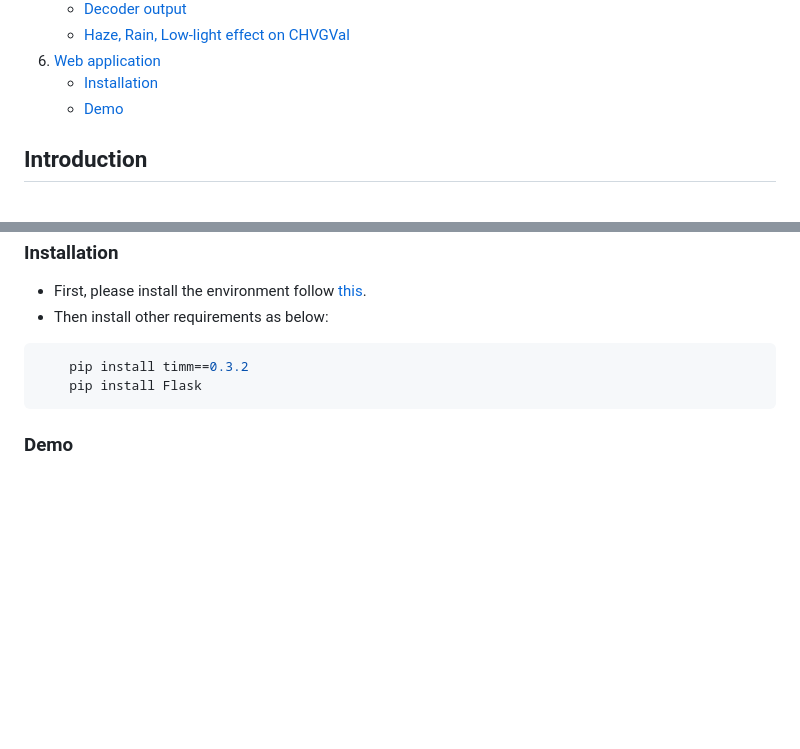
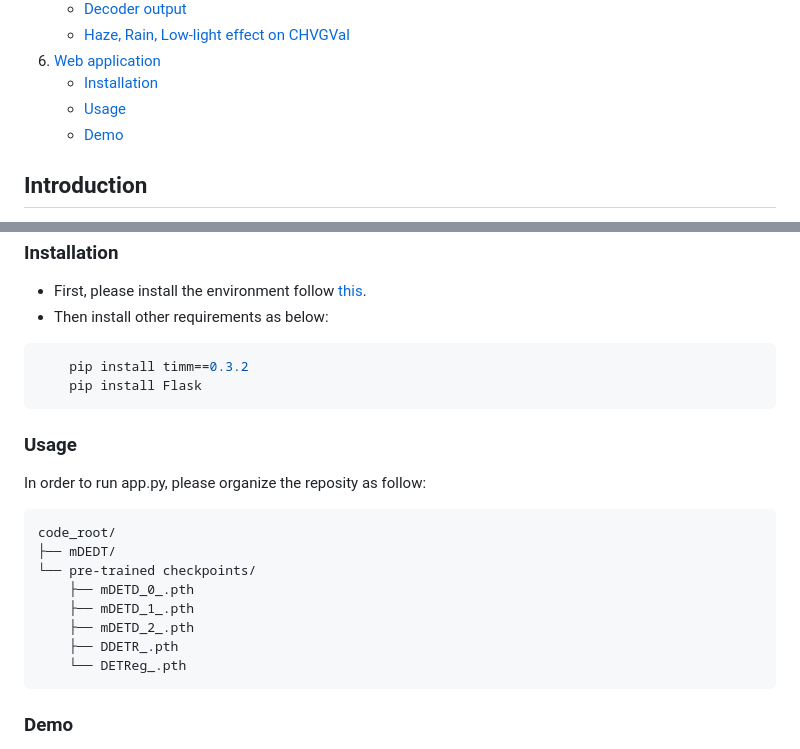
Before and after one commit to rottokaka/mDETD, a Markdown page: README.md, 2 parts joined by grey strips. Rendered like a GitHub page; blank space fills up the shorter version.

Commit message:
update usage

````diff
--- a/README.md
+++ b/README.md
@@ -18,6 +18,7 @@
     - [Haze, Rain, Low-light effect on CHVGVal](#effect)
 6. [Web application](#web)
     - [Installation](#installation)
+    - [Usage](#usage)
     - [Demo](#demo)
 
 ## <a name="introduction"></a> Introduction
@@ -120,6 +121,20 @@ In this part, we generate image with weather effect follow the [article](https:/
     pip install Flask
 ```
 
+### <a name="usage"></a> Usage
+In order to run app.py, please organize the reposity as follow:
+```
+code_root/
+├── mDEDT/
+└── pre-trained checkpoints/
+    ├── mDETD_0_.pth
+    ├── mDETD_1_.pth
+    ├── mDETD_2_.pth
+    ├── DDETR_.pth
+    └── DETReg_.pth
+```
+
+
 ### <a name="demo"></a> Demo
 The web application give you some options, you can choose the model (either model_0, model_1, model_2, DDETR, DETReg), and the demo type (either from image or live cam).
 
````
